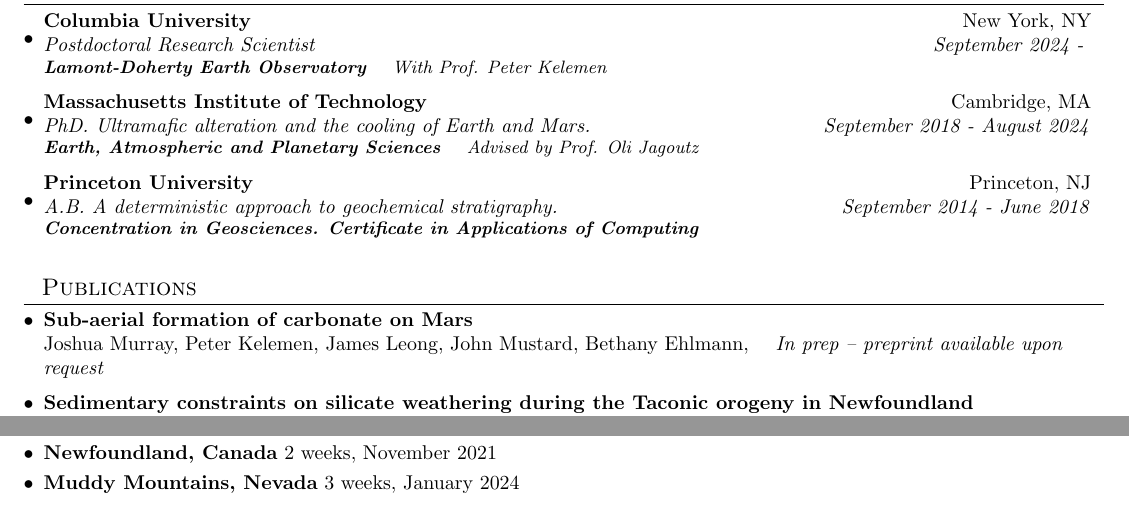
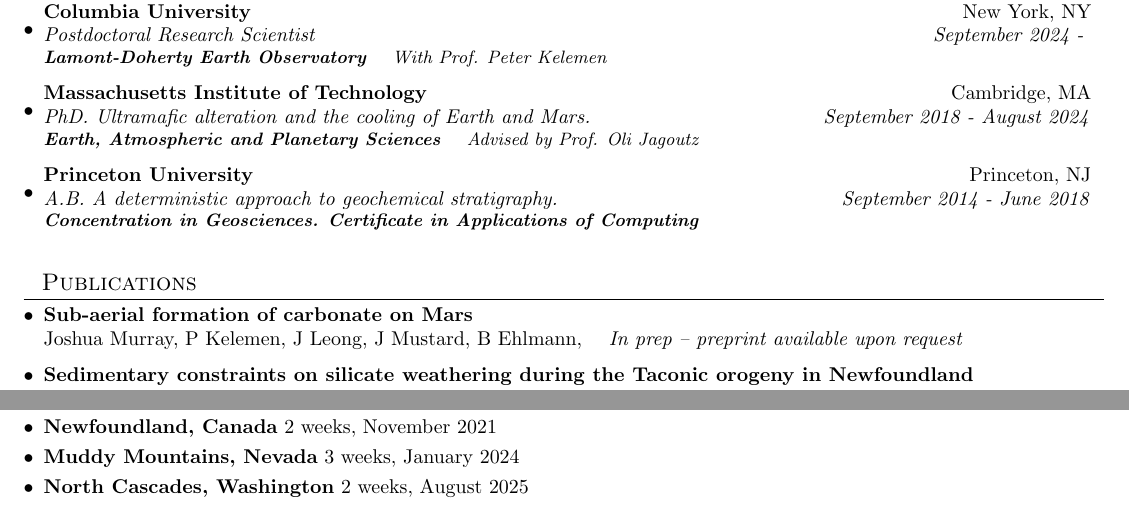
Before and after one commit to joshmurray-geo/joshmurray-geo.github.io, a LaTeX CV (cv.tex): two parts of pages 1 and 3 of 3, joined at a grey line, cut so that both start at the same text. Compiled offline with pdfLaTeX.

Commit message:
Updates from Overleaf

```diff
--- a/cv.tex
+++ b/cv.tex
@@ -104,7 +104,7 @@
   \resumeSubHeadingListStart
     \resumeItem
     {Sub-aerial formation of carbonate on Mars}
-    {\\Joshua Murray, Peter Kelemen, James Leong, John Mustard, Bethany Ehlmann,~~~ \textit{In prep – preprint available upon request}}
+    {\\Joshua Murray, P Kelemen, J Leong, J Mustard, B Ehlmann,~~~ \textit{In prep – preprint available upon request}}
     \resumeItem
     {Sedimentary constraints on silicate weathering during the Taconic orogeny in Newfoundland}
     {\\Joshua Murray, Oliver Jagoutz, Kristin Bergmann.~~~ \textit{In prep – preprint available upon request}}
@@ -267,5 +267,6 @@
     \resumeSubItem{White Mountains, NH}{1 week, April 2021}
     \resumeSubItem{Newfoundland, Canada}{2 weeks, November 2021}
     \resumeSubItem{Muddy Mountains, Nevada}{3 weeks, January 2024}
+    \resumeSubItem{North Cascades, Washington}{2 weeks, August 2025}
     \resumeSubHeadingListEnd
 \end{document}
```
